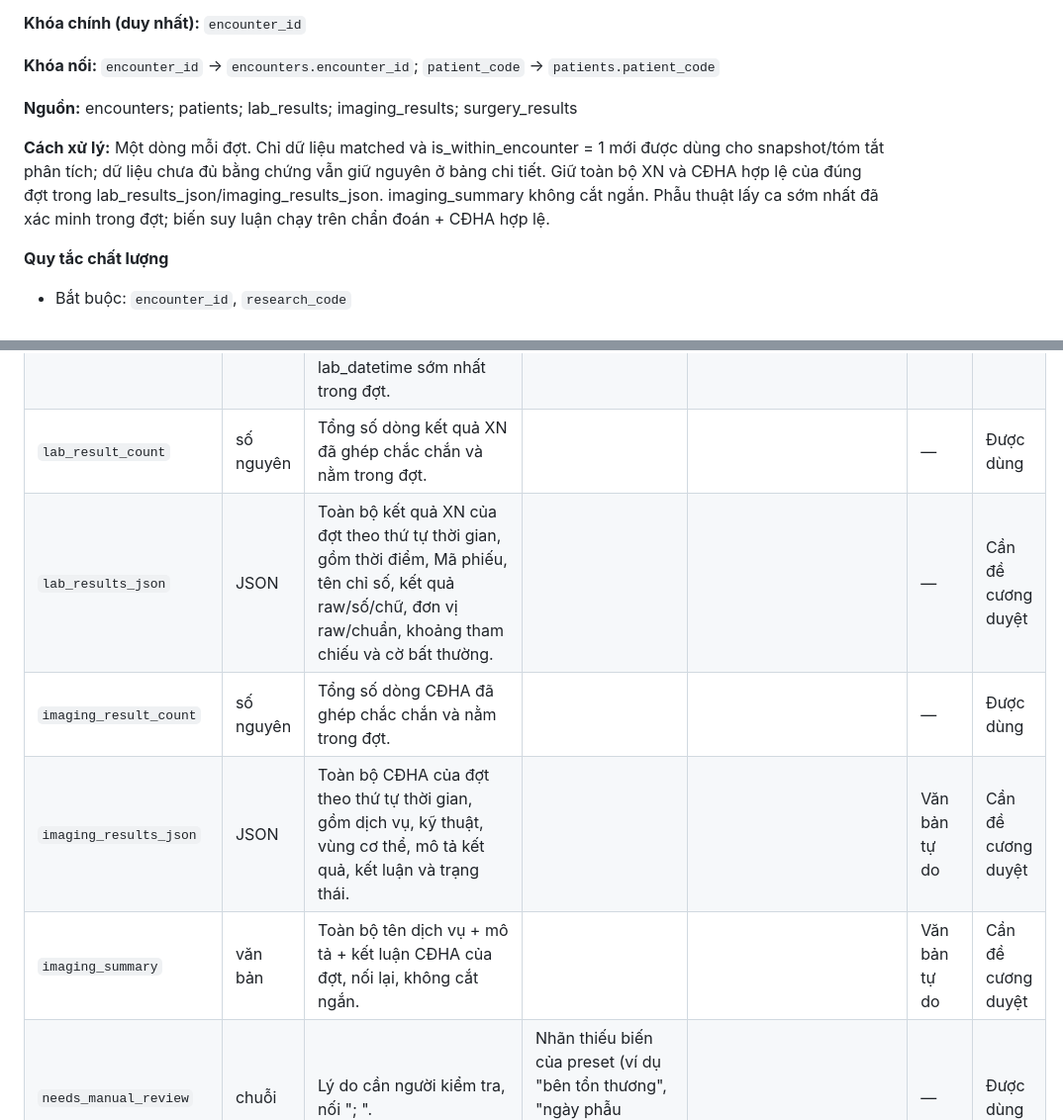
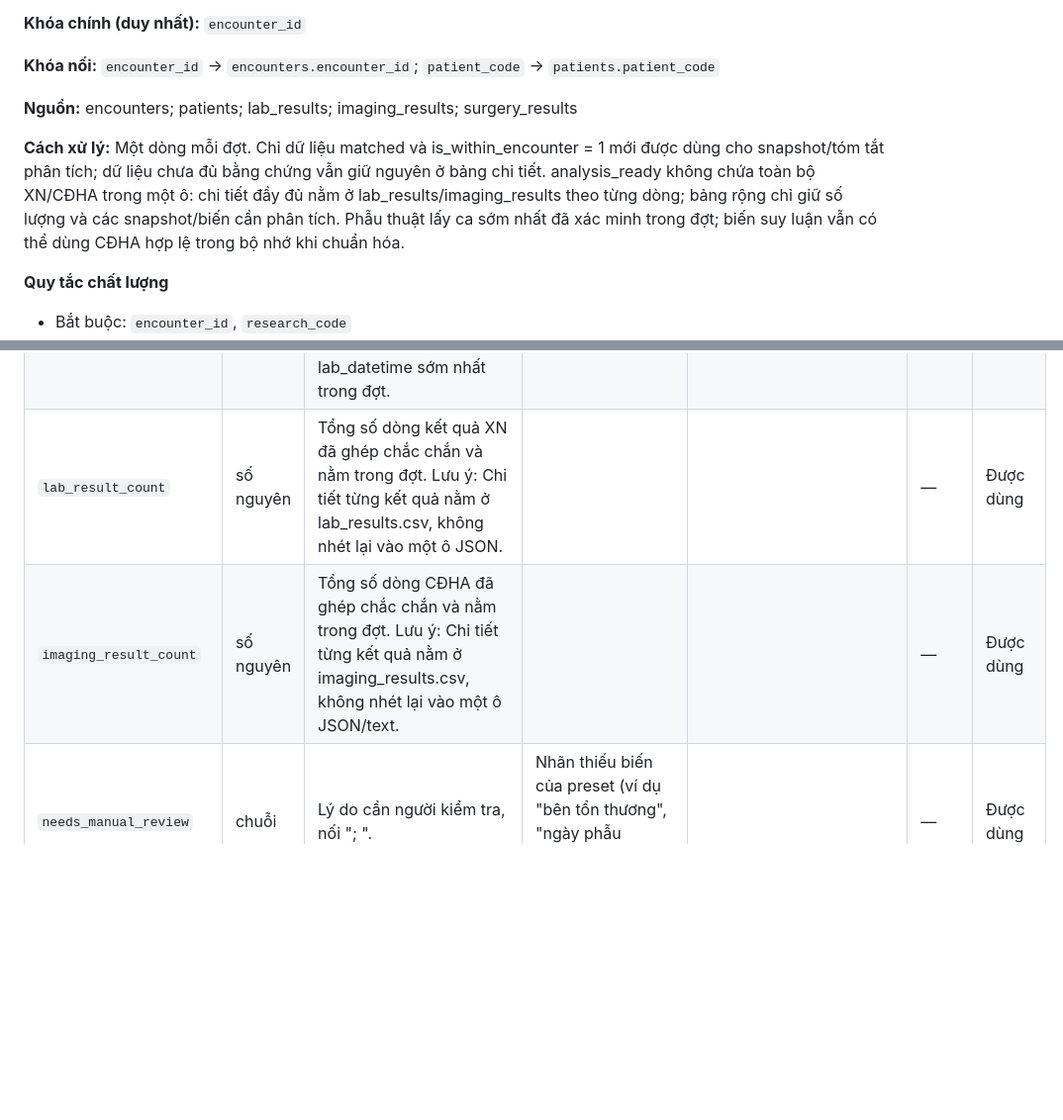
Before and after one commit to nldanh13/emrwebapp, a Markdown page: docs/DATA_DICTIONARY.md, 2 parts joined by grey strips. Shown at 99% size. Rendered like a GitHub page; blank space fills up the shorter version.

Commit message:
Regenerate data dictionary for schema v21

```diff
--- a/docs/DATA_DICTIONARY.md
+++ b/docs/DATA_DICTIONARY.md
@@ -679,7 +679,7 @@
 
 **Nguồn:** encounters; patients; lab_results; imaging_results; surgery_results
 
-**Cách xử lý:** Một dòng mỗi đợt. Chỉ dữ liệu matched và is_within_encounter = 1 mới được dùng cho snapshot/tóm tắt phân tích; dữ liệu chưa đủ bằng chứng vẫn giữ nguyên ở bảng chi tiết. Giữ toàn bộ XN và CĐHA hợp lệ của đúng đợt trong lab_results_json/imaging_results_json. imaging_summary không cắt ngắn. Phẫu thuật lấy ca sớm nhất đã xác minh trong đợt; biến suy luận chạy trên chẩn đoán + CĐHA hợp lệ.
+**Cách xử lý:** Một dòng mỗi đợt. Chỉ dữ liệu matched và is_within_encounter = 1 mới được dùng cho snapshot/tóm tắt phân tích; dữ liệu chưa đủ bằng chứng vẫn giữ nguyên ở bảng chi tiết. analysis_ready không chứa toàn bộ XN/CĐHA trong một ô: chi tiết đầy đủ nằm ở lab_results/imaging_results theo từng dòng; bảng rộng chỉ giữ số lượng và các snapshot/biến cần phân tích. Phẫu thuật lấy ca sớm nhất đã xác minh trong đợt; biến suy luận vẫn có thể dùng CĐHA hợp lệ trong bộ nhớ khi chuẩn hóa.
 
 **Quy tắc chất lượng**
 
@@ -725,11 +725,8 @@
 | `monocyte` | chuỗi | Kết quả monocyte đầu tiên của đợt (result_raw nguyên văn). Cách tính: Lấy từ lab_results có test_name_norm tương ứng (monocyte). Kết quả có lab_datetime sớm nhất trong đợt. | Đơn vị: theo lab_results.unit (không quy đổi) | Không có kết quả chỉ số này. | — | Được dùng |
 | `rdw` | chuỗi | Kết quả rdw đầu tiên của đợt (result_raw nguyên văn). Cách tính: Lấy từ lab_results có test_name_norm tương ứng (rdw). Kết quả có lab_datetime sớm nhất trong đợt. | Đơn vị: theo lab_results.unit (không quy đổi) | Không có kết quả chỉ số này. | — | Được dùng |
 | `plt` | chuỗi | Kết quả plt đầu tiên của đợt (result_raw nguyên văn). Cách tính: Lấy từ lab_results có test_name_norm tương ứng (platelet). Kết quả có lab_datetime sớm nhất trong đợt. | Đơn vị: theo lab_results.unit (không quy đổi) | Không có kết quả chỉ số này. | — | Được dùng |
-| `lab_result_count` | số nguyên | Tổng số dòng kết quả XN đã ghép chắc chắn và nằm trong đợt. |  |  | — | Được dùng |
-| `lab_results_json` | JSON | Toàn bộ kết quả XN của đợt theo thứ tự thời gian, gồm thời điểm, Mã phiếu, tên chỉ số, kết quả raw/số/chữ, đơn vị raw/chuẩn, khoảng tham chiếu và cờ bất thường. |  |  | — | Cần đề cương duyệt |
-| `imaging_result_count` | số nguyên | Tổng số dòng CĐHA đã ghép chắc chắn và nằm trong đợt. |  |  | — | Được dùng |
-| `imaging_results_json` | JSON | Toàn bộ CĐHA của đợt theo thứ tự thời gian, gồm dịch vụ, kỹ thuật, vùng cơ thể, mô tả kết quả, kết luận và trạng thái. |  |  | Văn bản tự do | Cần đề cương duyệt |
-| `imaging_summary` | văn bản | Toàn bộ tên dịch vụ + mô tả + kết luận CĐHA của đợt, nối lại, không cắt ngắn. |  |  | Văn bản tự do | Cần đề cương duyệt |
+| `lab_result_count` | số nguyên | Tổng số dòng kết quả XN đã ghép chắc chắn và nằm trong đợt. Lưu ý: Chi tiết từng kết quả nằm ở lab_results.csv, không nhét lại vào một ô JSON. |  |  | — | Được dùng |
+| `imaging_result_count` | số nguyên | Tổng số dòng CĐHA đã ghép chắc chắn và nằm trong đợt. Lưu ý: Chi tiết từng kết quả nằm ở imaging_results.csv, không nhét lại vào một ô JSON/text. |  |  | — | Được dùng |
 | `needs_manual_review` | chuỗi | Lý do cần người kiểm tra, nối "; ". | Nhãn thiếu biến của preset (ví dụ "bên tổn thương", "ngày phẫu thuật") và cờ ghép đợt. |  | — | Được dùng |
 | `source_run_id` | chuỗi | Mã đợt dữ liệu (run) đã tạo ra dòng này. |  |  | — | Được dùng |
 | `row_hash` | chuỗi | Mã băm nội dung dòng (16 ký tự hex), để phát hiện trùng/thay đổi giữa các lần chuẩn hóa. |  |  | — | Được dùng |
```
Also changed, not shown: other parts of docs/DATA_DICTIONARY.md (+1 -1 lines).
